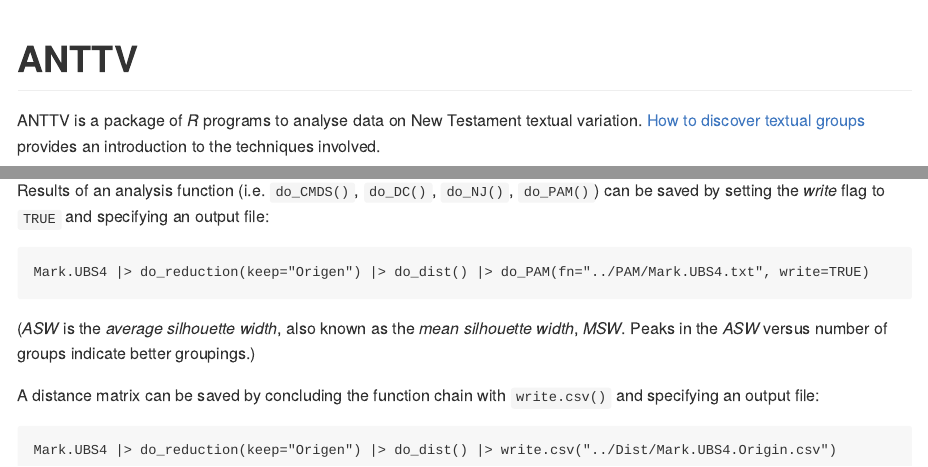
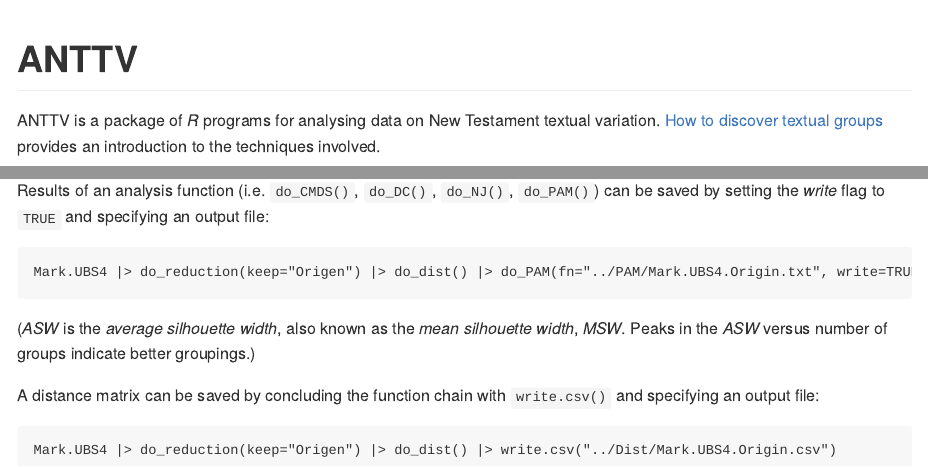
Before and after one commit to tjfinney/ANTTV.code, an R Markdown document (README.Rmd): the page in a window 1100 px wide, from its top, and a second part further down, joined at a grey line. The pictures show the output file README.md that the author committed with the source, drawn offline in the style of GitHub.

Commit message:
Edit Readme

````diff
--- a/README.Rmd
+++ b/README.Rmd
@@ -18,7 +18,7 @@ knitr::opts_chunk$set(
 <!-- badges: start -->
 <!-- badges: end -->
 
-ANTTV is a package of *R* programs to analyse data on New Testament textual variation. [How to discover textual groups](https://www.digitalstudies.org/article/id/7324/) provides an introduction to the techniques involved.
+ANTTV is a package of *R* programs for analysing data on New Testament textual variation. [How to discover textual groups](https://www.digitalstudies.org/article/id/7324/) provides an introduction to the techniques involved.
 
 To get started:
 
@@ -142,7 +142,7 @@ Please be aware that reducing the minimum number will also reduce the reliabilit
 Results of an analysis function (i.e. `do_CMDS()`, `do_DC()`, `do_NJ()`, `do_PAM()`) can be saved by setting the *write* flag to `TRUE` and specifying an output file:
 
 ```
-Mark.UBS4 |> do_reduction(keep="Origen") |> do_dist() |> do_PAM(fn="../PAM/Mark.UBS4.txt", write=TRUE)
+Mark.UBS4 |> do_reduction(keep="Origen") |> do_dist() |> do_PAM(fn="../PAM/Mark.UBS4.Origin.txt", write=TRUE)
 ```
 
 (*ASW* is the *average silhouette width*, also known as the *mean silhouette width*, *MSW*. Peaks in the *ASW* versus number of groups indicate better groupings.)
````
Also changed, not shown: README.md.
